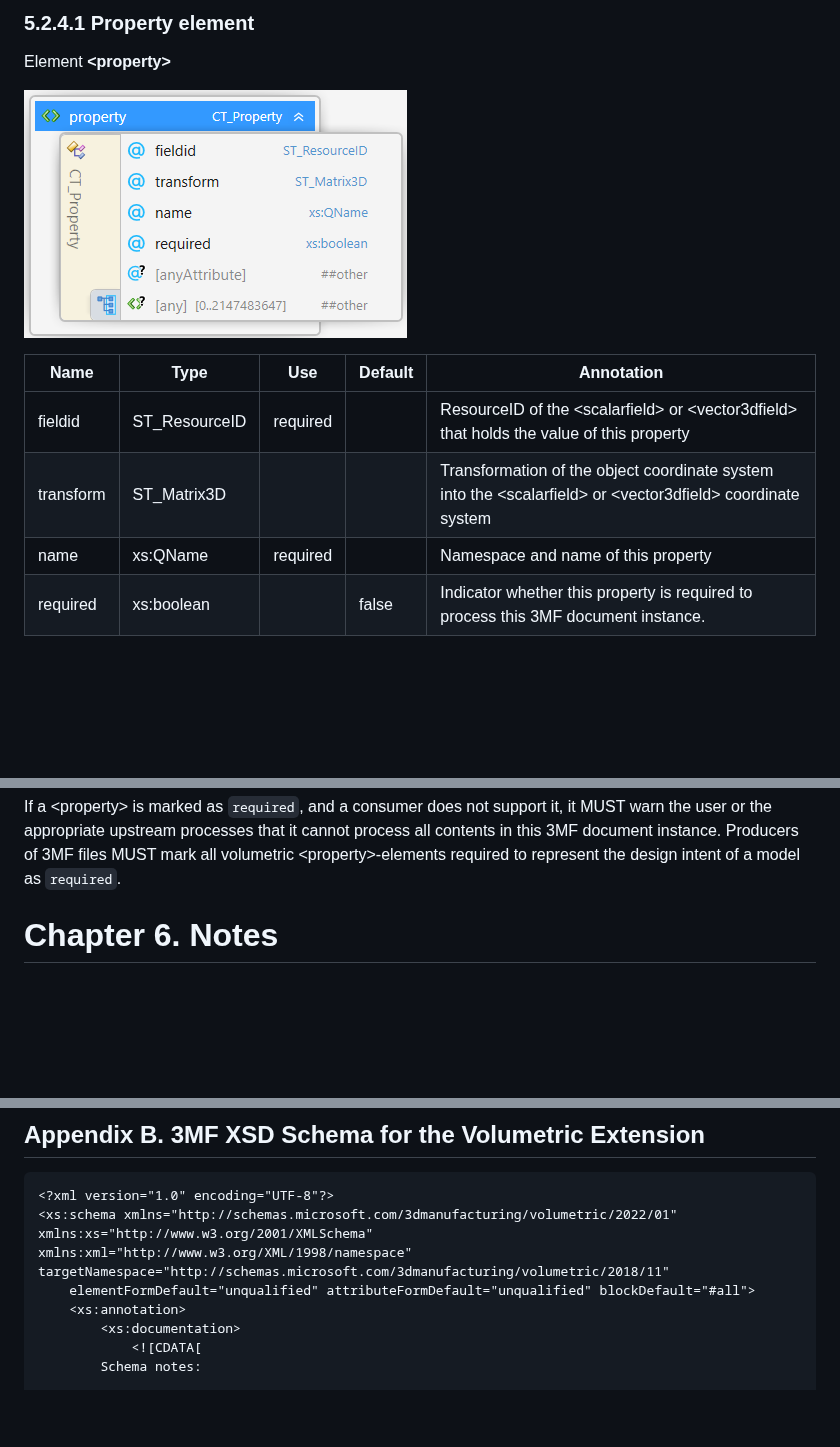
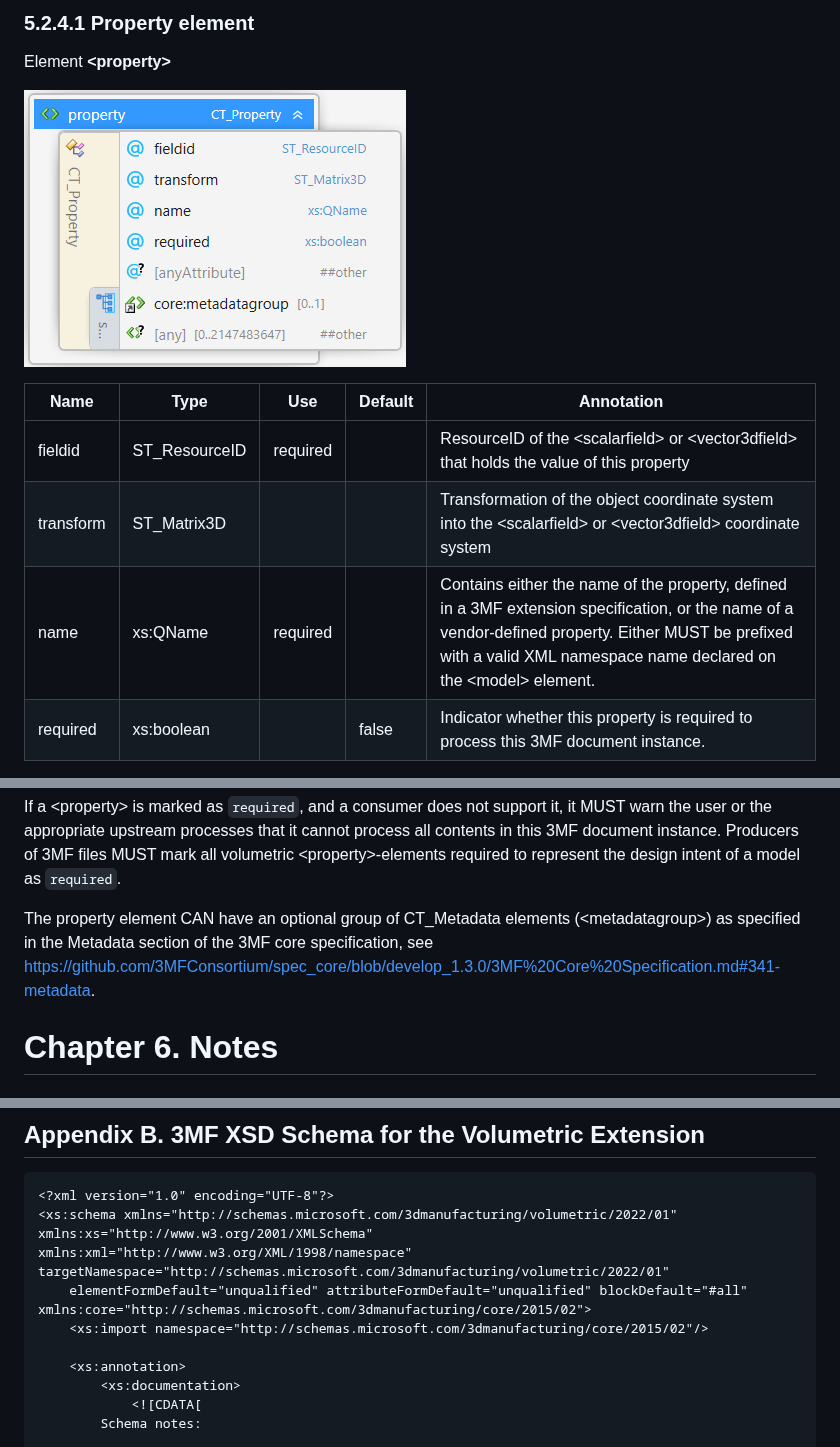
Before and after one commit to 3MFConsortium/spec_volumetric, a Markdown page: 3MF Volumetric Extension.md, 3 parts joined by grey strips. GitHub-like rendering; pictures changed too: images/element_property.png; blank space fills up the shorter version.

Commit message:
Add metadatagroup to propery-element
The schema might be incorrect, though.

````diff
--- a/3MF Volumetric Extension.md
+++ b/3MF Volumetric Extension.md
@@ -623,7 +623,7 @@ Element **\<property>**
 | --- | --- | --- | --- | --- |
 | fieldid | ST\_ResourceID | required | | ResourceID of the \<scalarfield> or \<vector3dfield> that holds the value of this property |
 | transform | ST\_Matrix3D | | | Transformation of the object coordinate system into the \<scalarfield> or \<vector3dfield> coordinate system |
-| name | xs:QName | required | | Namespace and name of this property |
+| name | xs:QName | required | | Contains either the name of the property, defined in a 3MF extension specification, or the name of a vendor-defined property. Either MUST be prefixed with a valid XML namespace name declared on the \<model> element. |
 | required | xs:boolean | | false | Indicator whether this property is required to process this 3MF document instance. |
 
 The \<property> element allows to assign any point in space a scalar or vectorial value of a freely definable property. This can be used to assign, e.g. opacity, conductivity, or translucency.
@@ -651,6 +651,7 @@ If a physical unit is necessary, the namespace owner MUST define a unique and un
 If a \<property> is marked as `required`, and a consumer does not support it, it MUST warn the user or the appropriate upstream processes that it cannot process all contents in this 3MF document instance.
 Producers of 3MF files MUST mark all volumetric \<property>-elements required to represent the design intent of a model as `required`.
 
+The property element CAN have an optional group of CT\_Metadata elements (\<metadatagroup>) as specified in the Metadata section of the 3MF core specification, see https://github.com/3MFConsortium/spec_core/blob/develop_1.3.0/3MF%20Core%20Specification.md#341-metadata.
 
 # Chapter 6. Notes
 
@@ -702,8 +703,10 @@ See [the standard 3MF Glossary](https://github.com/3MFConsortium/spec_resources/
 ```xml
 <?xml version="1.0" encoding="UTF-8"?>
 <xs:schema xmlns="http://schemas.microsoft.com/3dmanufacturing/volumetric/2022/01" xmlns:xs="http://www.w3.org/2001/XMLSchema"
-xmlns:xml="http://www.w3.org/XML/1998/namespace" targetNamespace="http://schemas.microsoft.com/3dmanufacturing/volumetric/2018/11"
-	elementFormDefault="unqualified" attributeFormDefault="unqualified" blockDefault="#all">
+xmlns:xml="http://www.w3.org/XML/1998/namespace" targetNamespace="http://schemas.microsoft.com/3dmanufacturing/volumetric/2022/01"
+	elementFormDefault="unqualified" attributeFormDefault="unqualified" blockDefault="#all" xmlns:core="http://schemas.microsoft.com/3dmanufacturing/core/2015/02">
+	<xs:import namespace="http://schemas.microsoft.com/3dmanufacturing/core/2015/02"/>
+
 	<xs:annotation>
 		<xs:documentation>
 			<![CDATA[
````
Also changed, not shown: other parts of 3MF Volumetric Extension.md (+3 -2 lines), 1 other file.
